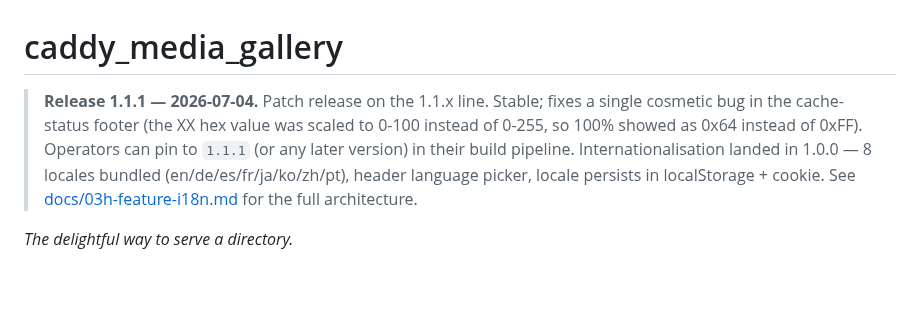
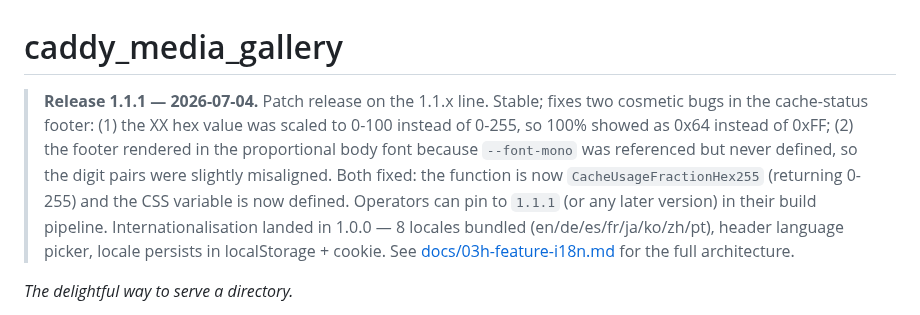
Before and after one commit to synapticloop/caddy_media_gallery, a Markdown page: README.md, the part around the change. GitHub-like rendering; blank space fills up the shorter version.

```diff
--- a/README.md
+++ b/README.md
@@ -1,6 +1,6 @@
 # caddy_media_gallery
 
-> **Release 1.1.1 — 2026-07-04.** Patch release on the 1.1.x line. Stable; fixes a single cosmetic bug in the cache-status footer (the XX hex value was scaled to 0-100 instead of 0-255, so 100% showed as 0x64 instead of 0xFF). Operators can pin to `1.1.1` (or any later version) in their build pipeline.
+> **Release 1.1.1 — 2026-07-04.** Patch release on the 1.1.x line. Stable; fixes two cosmetic bugs in the cache-status footer: (1) the XX hex value was scaled to 0-100 instead of 0-255, so 100% showed as 0x64 instead of 0xFF; (2) the footer rendered in the proportional body font because `--font-mono` was referenced but never defined, so the digit pairs were slightly misaligned. Both fixed: the function is now `CacheUsageFractionHex255` (returning 0-255) and the CSS variable is now defined. Operators can pin to `1.1.1` (or any later version) in their build pipeline.
 > Internationalisation landed in 1.0.0 — 8 locales bundled (en/de/es/fr/ja/ko/zh/pt), header language picker, locale persists in localStorage + cookie. See [docs/03h-feature-i18n.md](docs/03h-feature-i18n.md) for the full architecture.
 
 *The delightful way to serve a directory.*
```
Also changed, not shown: CHANGELOG.md (+65 -1 lines).
